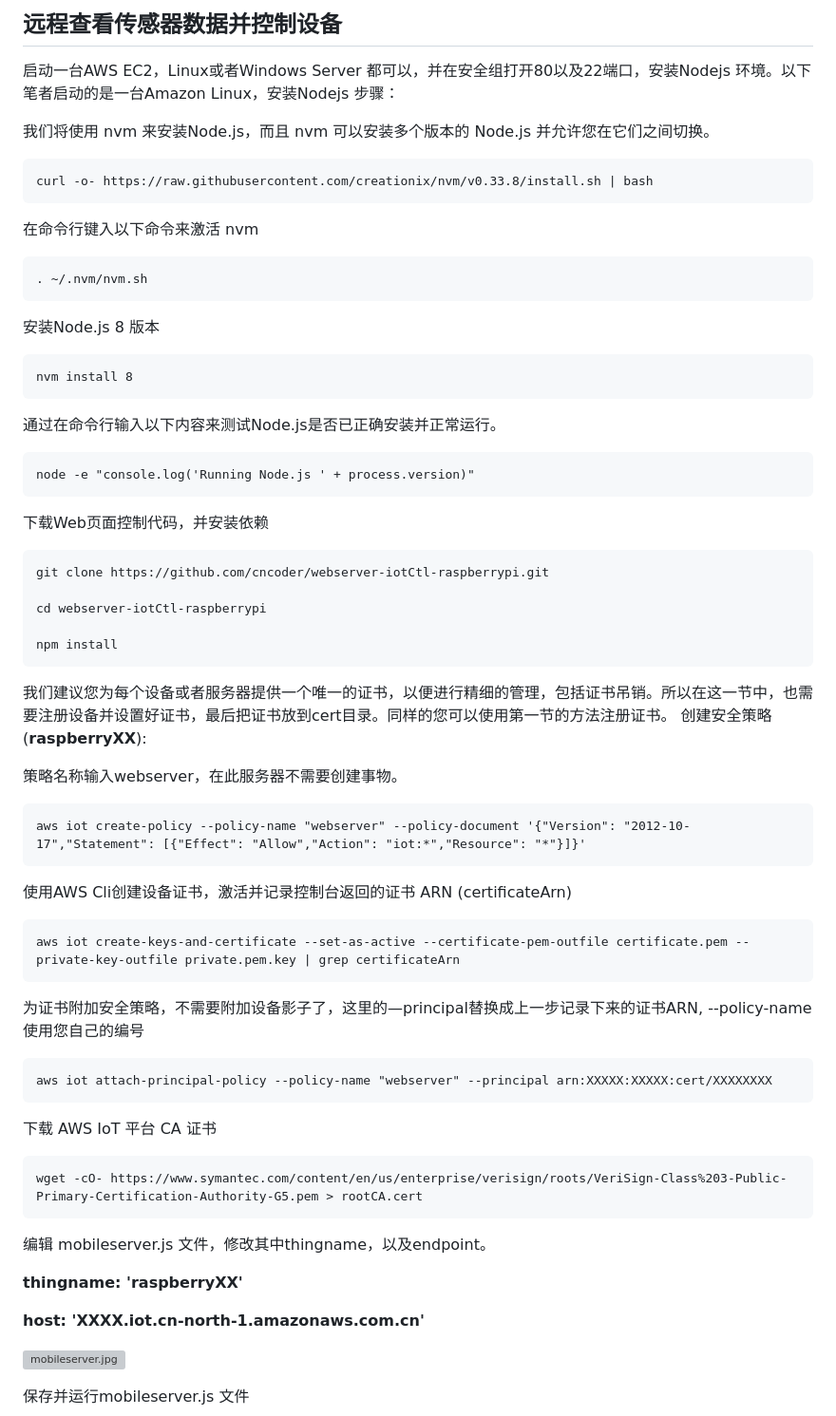
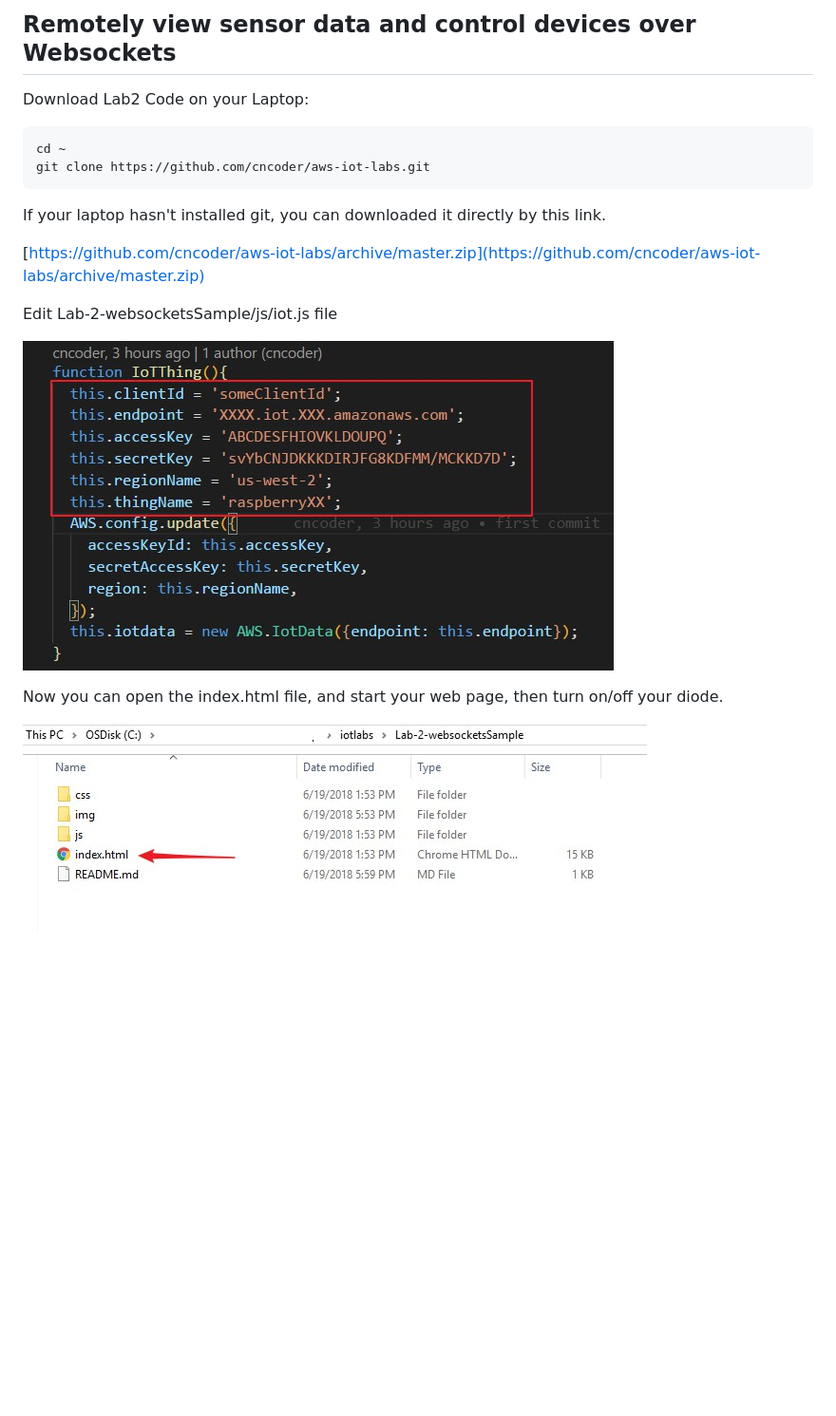
Before and after one commit to cncoder/aws-iot-labs, a Markdown page: Lab-2-websocketsSample/README.md, the part around the change printed below. Shown: that part at 95% size. Rendered like a GitHub page; pictures changed too: Lab-2-websocketsSample/img/config.jpeg (added), Lab-2-websocketsSample/img/indexPage.jpeg (added); blank space fills up the shorter version; grey boxes are pictures that could not be loaded.

````diff
--- a/Lab-2-websocketsSample/README.md
+++ b/Lab-2-websocketsSample/README.md
@@ -1,75 +1,24 @@
-## 远程查看传感器数据并控制设备
+## Remotely view sensor data and control devices over Websockets
 
-启动一台AWS EC2，Linux或者Windows Server 都可以，并在安全组打开80以及22端口，安装Nodejs 环境。以下笔者启动的是一台Amazon Linux，安装Nodejs 步骤：
 
-我们将使用 nvm 来安装Node.js，而且 nvm 可以安装多个版本的 Node.js 并允许您在它们之间切换。
+
+Download Lab2 Code on your Laptop:
 
 ```
-curl -o- https://raw.githubusercontent.com/creationix/nvm/v0.33.8/install.sh | bash
+cd ~
+git clone https://github.com/cncoder/aws-iot-labs.git
 ```
 
-在命令行键入以下命令来激活 nvm
+If your laptop hasn't installed git, you can downloaded it directly by this link.
 
-```
-. ~/.nvm/nvm.sh
-```
+[https://github.com/cncoder/aws-iot-labs/archive/master.zip](https://github.com/cncoder/aws-iot-labs/archive/master.zip)
 
-安装Node.js 8 版本
+Edit Lab-2-websocketsSample/js/iot.js file
 
-```
-nvm install 8
-```
+![IoT Config](./img/config.jpeg)
 
-通过在命令行输入以下内容来测试Node.js是否已正确安装并正常运行。
+Now you can open the index.html file, and start your web page, then turn on/off your diode.
 
-```
-node -e "console.log('Running Node.js ' + process.version)"
-```
+![IoT Config](./img/indexPage.jpeg)
 
-下载Web页面控制代码，并安装依赖
 
-```
-git clone https://github.com/cncoder/webserver-iotCtl-raspberrypi.git
-
-cd webserver-iotCtl-raspberrypi
-
-npm install
-```
-
-我们建议您为每个设备或者服务器提供一个唯一的证书，以便进行精细的管理，包括证书吊销。所以在这一节中，也需要注册设备并设置好证书，最后把证书放到cert目录。同样的您可以使用第一节的方法注册证书。
-创建安全策略(**raspberryXX**):
-
-策略名称输入webserver，在此服务器不需要创建事物。
-
-```
-aws iot create-policy --policy-name "webserver" --policy-document '{"Version": "2012-10-17","Statement": [{"Effect": "Allow","Action": "iot:*","Resource": "*"}]}'
-```
-
-使用AWS Cli创建设备证书，激活并记录控制台返回的证书 ARN (certificateArn)
-
-```
-aws iot create-keys-and-certificate --set-as-active --certificate-pem-outfile certificate.pem --private-key-outfile private.pem.key | grep certificateArn
-```
-
-为证书附加安全策略，不需要附加设备影子了，这里的—principal替换成上一步记录下来的证书ARN, --policy-name使用您自己的编号
-
-```
-aws iot attach-principal-policy --policy-name "webserver" --principal arn:XXXXX:XXXXX:cert/XXXXXXXX
-```
-
-下载 AWS IoT 平台 CA 证书
-
-```
-wget -cO- https://www.symantec.com/content/en/us/enterprise/verisign/roots/VeriSign-Class%203-Public-Primary-Certification-Authority-G5.pem > rootCA.cert
-```
-
-编辑 mobileserver.js 文件，修改其中thingname，以及endpoint。
-
-**thingname: 'raspberryXX'**
-
-**host: 'XXXX.iot.cn-north-1.amazonaws.com.cn'**
-
-![mobileserver.jpg](./images/mobileserver.jpg)
-
-保存并运行mobileserver.js 文件
-
````
Also changed, not shown: other parts of Lab-2-websocketsSample/README.md (+1 -31 lines), Lab-2-websocketsSample/img/Web.jpeg (added), Lab-2-websocketsSample/img/loader.gif (deleted), 1 other file.
